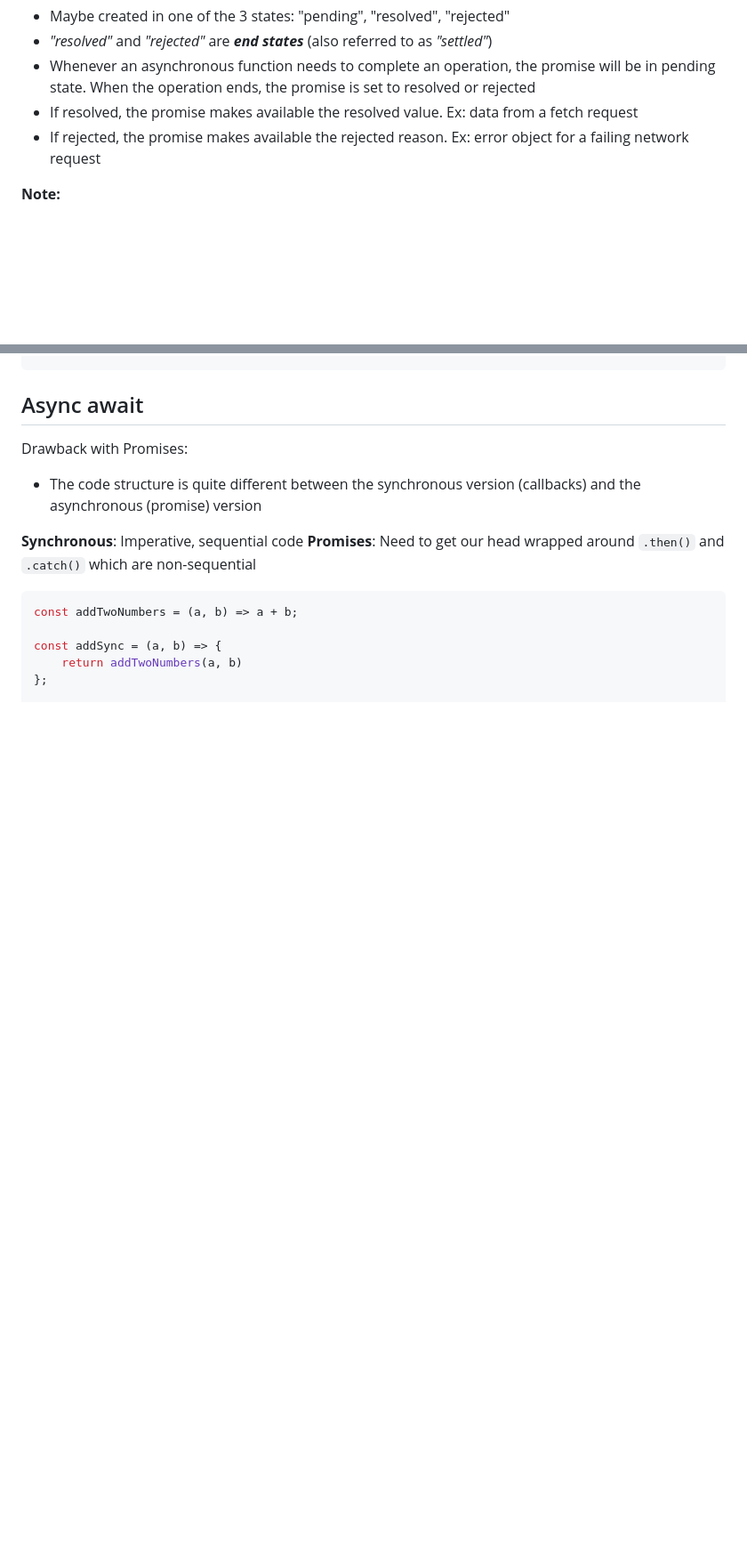
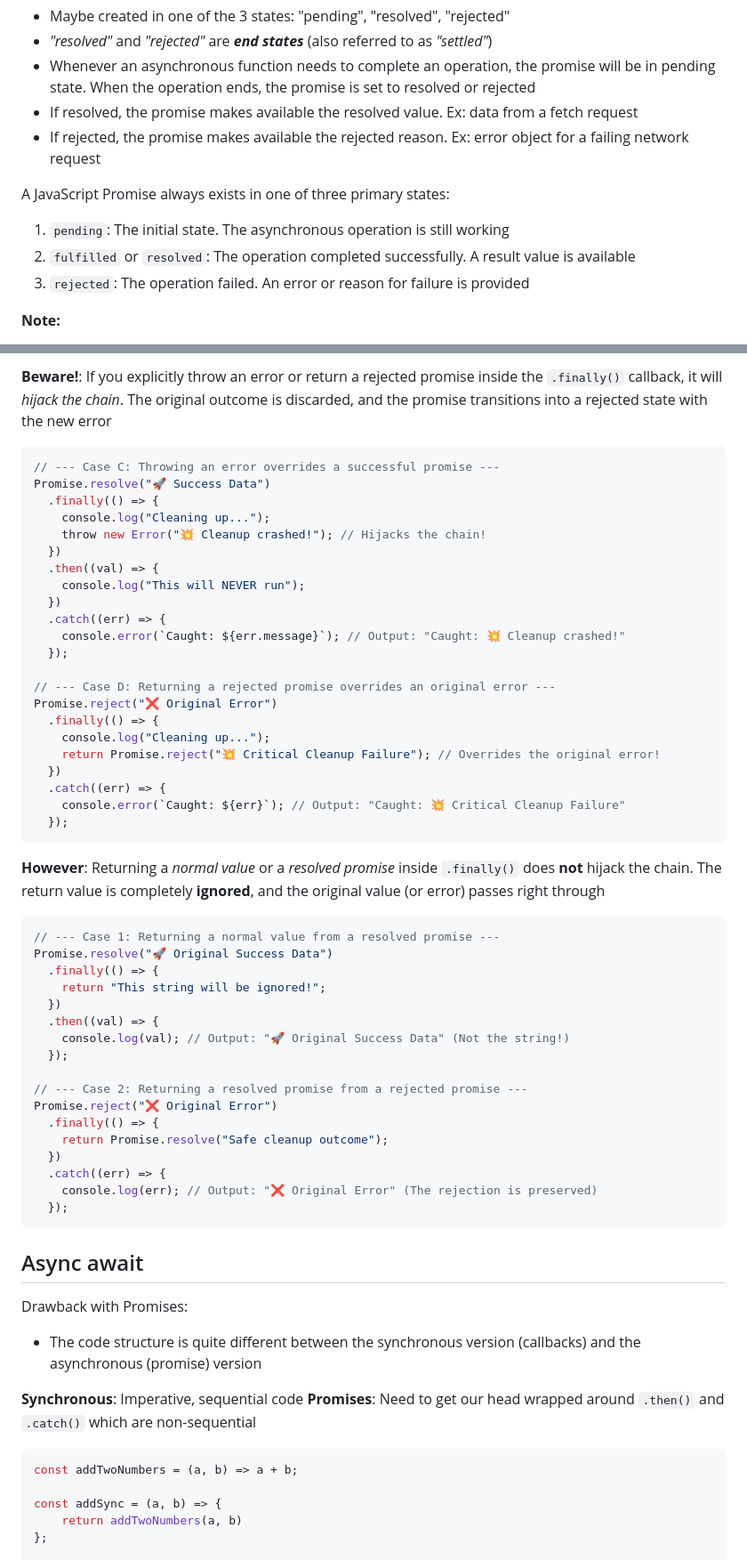
Before and after one commit to pushkar100/notes-javascript, a Markdown page: 8-promises-async-await-and-fetch.md, 2 parts joined by grey strips. Shown at 89% size. Rendered like a GitHub page; blank space fills up the shorter version.

````diff
--- a/8-promises-async-await-and-fetch.md
+++ b/8-promises-async-await-and-fetch.md
@@ -70,6 +71,12 @@ A promise:
 * Whenever an asynchronous function needs to complete an operation, the promise will be in pending state. When the operation ends, the promise is set to resolved or rejected
 * If resolved, the promise makes available the resolved value. Ex: data from a fetch request
 * If rejected, the promise makes available the rejected reason. Ex: error object for a failing network request
+
+
+A JavaScript Promise always exists in one of three primary states:
+1. `pending`: The initial state. The asynchronous operation is still working
+2. `fulfilled` or `resolved`: The operation completed successfully. A result value is available
+3. `rejected`: The operation failed. An error or reason for failure is provided
 
 **Note:**
 1. Once the promise has settled, it cannot go back to a pending state
@@ -500,3 +571,48 @@ Promise.allSettled([
+**Beware!**: If you explicitly throw an error or return a rejected promise inside the `.finally()` callback, it will _hijack the chain_. The original outcome is discarded, and the promise transitions into a rejected state with the new error
+```js
+// --- Case C: Throwing an error overrides a successful promise ---
+Promise.resolve("🚀 Success Data")
+  .finally(() => {
+    console.log("Cleaning up...");
+    throw new Error("💥 Cleanup crashed!"); // Hijacks the chain!
+  })
+  .then((val) => {
+    console.log("This will NEVER run");
+  })
+  .catch((err) => {
+    console.error(`Caught: ${err.message}`); // Output: "Caught: 💥 Cleanup crashed!"
+  });
+
+// --- Case D: Returning a rejected promise overrides an original error ---
+Promise.reject("❌ Original Error")
+  .finally(() => {
+    console.log("Cleaning up...");
+    return Promise.reject("💥 Critical Cleanup Failure"); // Overrides the original error!
+  })
+  .catch((err) => {
+    console.error(`Caught: ${err}`); // Output: "Caught: 💥 Critical Cleanup Failure"
+  });
+```
+
+**However**: Returning a _normal value_ or a _resolved promise_ inside `.finally()` does **not** hijack the chain. The return value is completely **ignored**, and the original value (or error) passes right through
+```js
+// --- Case 1: Returning a normal value from a resolved promise ---
+Promise.resolve("🚀 Original Success Data")
+  .finally(() => {
+    return "This string will be ignored!";
+  })
+  .then((val) => {
+    console.log(val); // Output: "🚀 Original Success Data" (Not the string!)
+  });
+
+// --- Case 2: Returning a resolved promise from a rejected promise ---
+Promise.reject("❌ Original Error")
+  .finally(() => {
+    return Promise.resolve("Safe cleanup outcome");
+  })
+  .catch((err) => {
+    console.log(err); // Output: "❌ Original Error" (The rejection is preserved)
+  });
 ```
 
 ## Async await
````
Also changed, not shown: other parts of 8-promises-async-await-and-fetch.md (+65 -0 lines).
